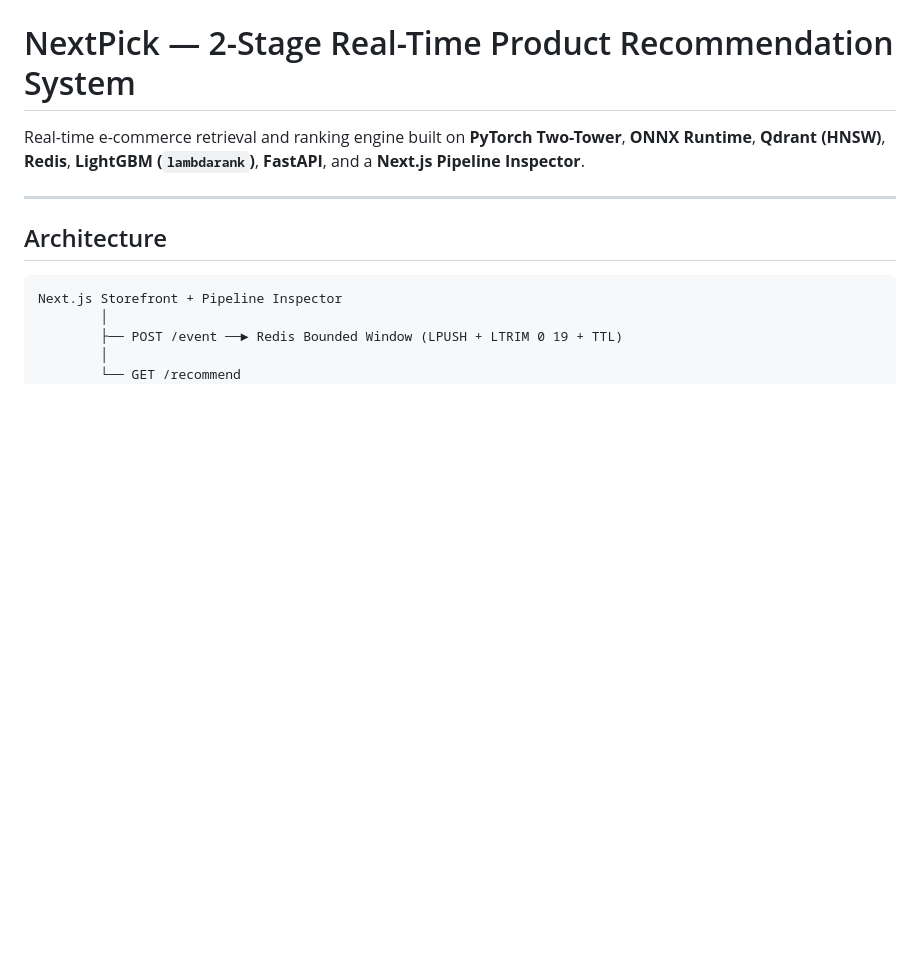
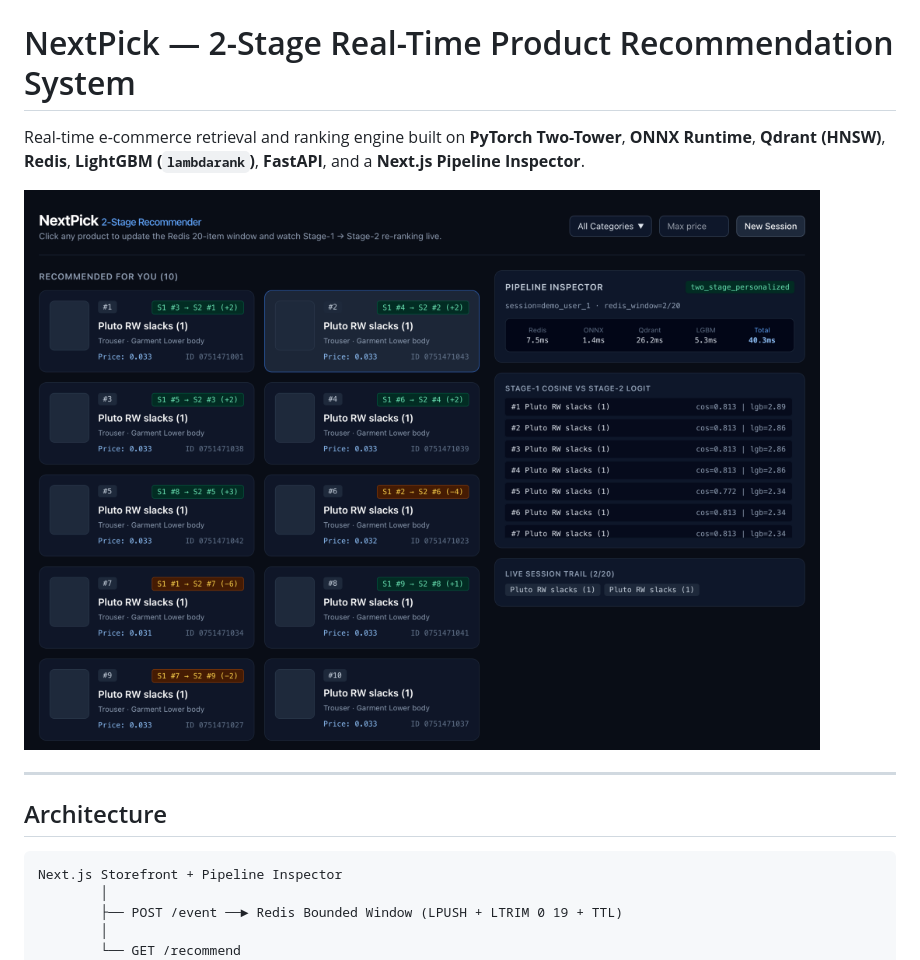
Before and after one commit to AmoghRG/NextPick, a Markdown page: README.md, the part around the change. GitHub-like rendering; pictures changed too: docs/inspector.png (added); blank space fills up the shorter version.

Commit message:
docs: add live NextPick Pipeline Inspector screenshot to README (#9)
Co-authored-by: Amogh R Gowda <amoghrgowda@users.noreply.github.com>

```diff
--- a/README.md
+++ b/README.md
@@ -1,6 +1,8 @@
 # NextPick — 2-Stage Real-Time Product Recommendation System
 
 Real-time e-commerce retrieval and ranking engine built on **PyTorch Two-Tower**, **ONNX Runtime**, **Qdrant (HNSW)**, **Redis**, **LightGBM (`lambdarank`)**, **FastAPI**, and a **Next.js Pipeline Inspector**.
+
+![NextPick Storefront & Pipeline Inspector](docs/inspector.png)
 
 ---
 
```
